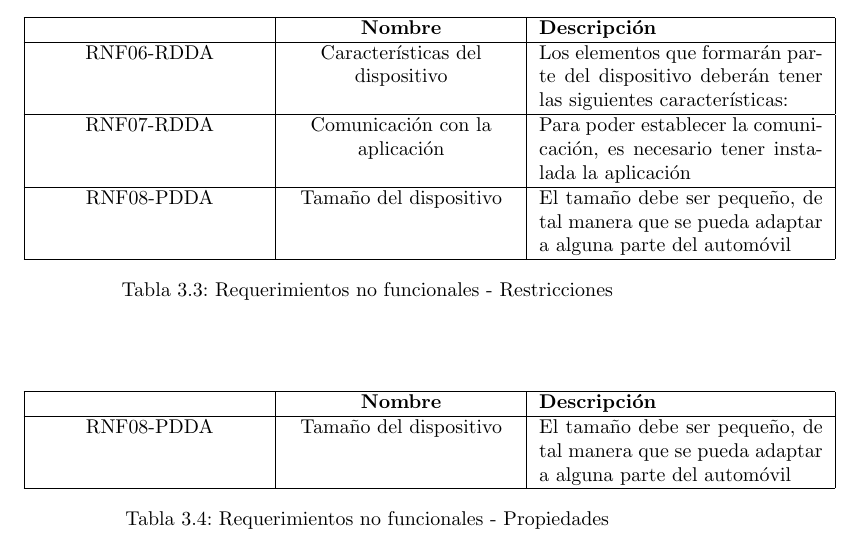
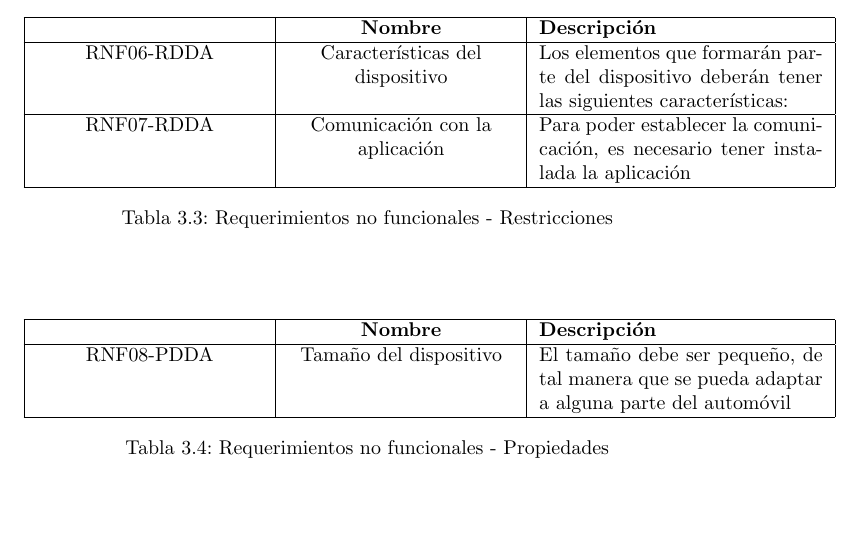
Before and after one commit to Pollaso/MobileApp-2016-B030, a LaTeX thesis (Documentation/Tesis/principal.tex, which reads Documentation/Tesis/Capitulo3/no_funcionales.tex): part of page 20 of 71, cut so that both start at the same text. Compiled offline with pdfLaTeX.

Commit message:
Update no_funcionales.tex

```diff
--- a/Documentation/Tesis/Capitulo3/no_funcionales.tex
+++ b/Documentation/Tesis/Capitulo3/no_funcionales.tex
@@ -9,7 +9,6 @@
     \centering {\bfseries }  & \centering {\bfseries Nombre} & {\bfseries Descripción} \\ \hline
     \centering RNF06-RDDA & \centering Características del dispositivo & Los elementos que formarán parte del dispositivo deberán tener las siguientes características: \\ \hline
     \centering RNF07-RDDA & \centering Comunicación con la aplicación & Para poder establecer la comunicación, es necesario tener instalada la aplicación \\ \hline
-    \centering RNF08-PDDA & \centering Tamaño del dispositivo & El tamaño debe ser pequeño, de tal manera que se pueda adaptar a alguna parte del automóvil \\ \hline
 \end{tabular}
 \caption{Requerimientos no funcionales - Restricciones}
 \label{tabla:pobconlimsincolo}
```
